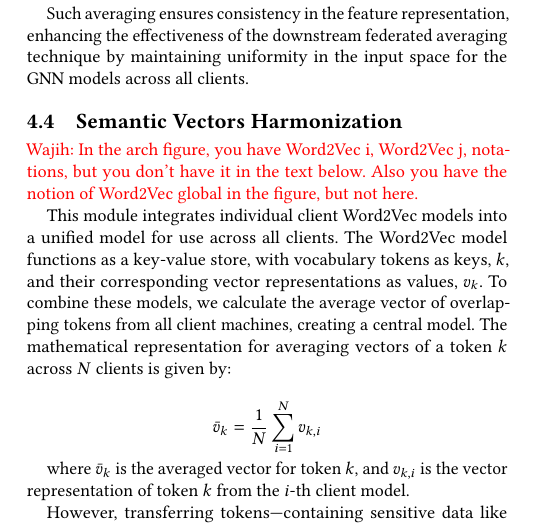
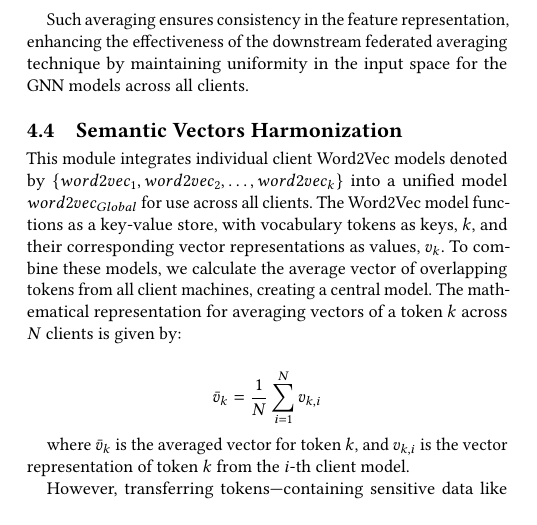
Before and after one commit to DART-Laboratory/gestalt, a LaTeX paper (paper/main.tex, which reads paper/design.tex): part of one column of page 5 of 15, cut so that both start at the same text. Compiled offline with pdfLaTeX.

Commit message:
updated design

```diff
--- a/paper/design.tex
+++ b/paper/design.tex
@@ -84,9 +84,9 @@ Such averaging ensures consistency in the feature representation, enhancing the
 \subsection{Semantic Vectors Harmonization}
 \label{semanticharmonization}
 
-\wajih{In the arch figure, you have \wordvec i, \wordvec j, notations, but you don't have it in the text below. Also you have the notion of \wordvec global in the figure, but not here.}
+% \wajih{In the arch figure, you have \wordvec i, \wordvec j, notations, but you don't have it in the text below. Also you have the notion of \wordvec global in the figure, but not here.}
 
-This module integrates individual client \wordvec models into a unified model for use across all clients. The \wordvec model functions as a key-value store, with vocabulary tokens as keys, \(k\), and their corresponding vector representations as values, \(v_k\). To combine these models, we calculate the average vector of overlapping tokens from all client machines, creating a central model. The mathematical representation for averaging vectors of a token \(k\) across \(N\) clients is given by:
+This module integrates individual client \wordvec models denoted by \(\{word2vec_1, word2vec_2, \ldots, word2vec_k\} \) into a unified model \( word2vec_{Global} \) for use across all clients. The \wordvec model functions as a key-value store, with vocabulary tokens as keys, \(k\), and their corresponding vector representations as values, \(v_k\). To combine these models, we calculate the average vector of overlapping tokens from all client machines, creating a central model. The mathematical representation for averaging vectors of a token \(k\) across \(N\) clients is given by:
 
 \[
 \bar{v}_k = \frac{1}{N} \sum_{i=1}^{N} v_{k,i}
```
